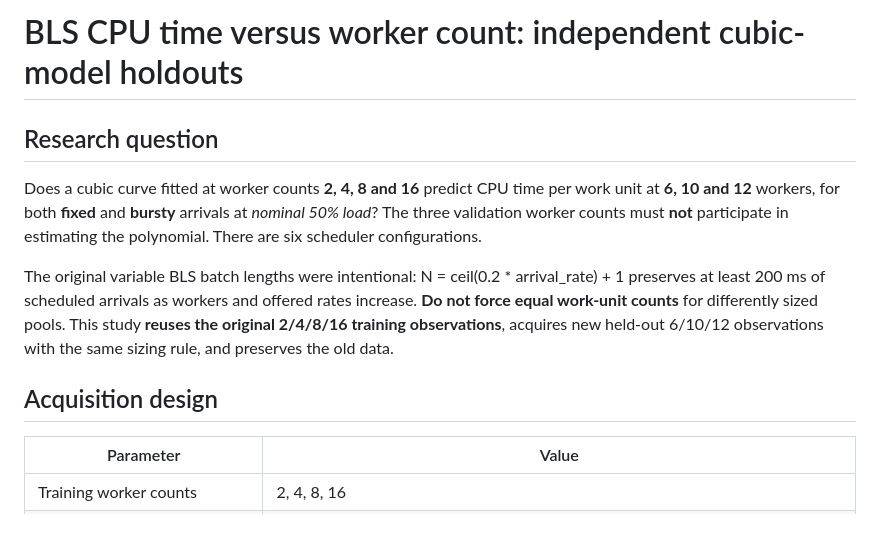
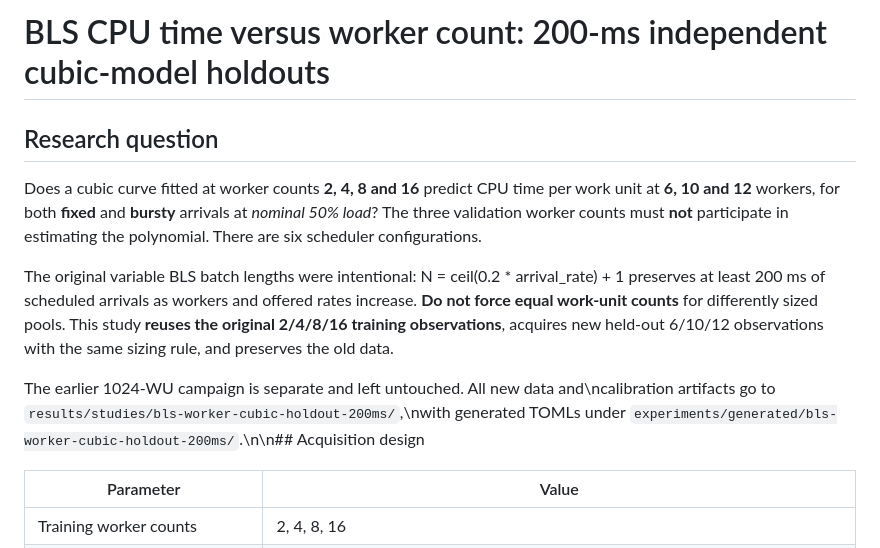
Before and after one commit to igorbologovv/thread_pool_harness, a Markdown page: experiments/studies/BLS_WORKER_CUBIC_HOLDOUT.md, the part around the change. Rendered like a GitHub page.

Commit message:
Document isolated 200-ms outputs and preservation of 1024-WU results

```diff
--- a/experiments/studies/BLS_WORKER_CUBIC_HOLDOUT.md
+++ b/experiments/studies/BLS_WORKER_CUBIC_HOLDOUT.md
@@ -1,4 +1,4 @@
-# BLS CPU time versus worker count: independent cubic-model holdouts
+# BLS CPU time versus worker count: 200-ms independent cubic-model holdouts
 
 ## Research question
 
@@ -13,7 +13,7 @@ preserves at least 200 ms of scheduled arrivals as workers and offered rates inc
 **reuses the original 2/4/8/16 training observations**, acquires new held-out
 6/10/12 observations with the same sizing rule, and preserves the old data.
 
-## Acquisition design
+The earlier 1024-WU campaign is separate and left untouched. All new data and\ncalibration artifacts go to `results/studies/bls-worker-cubic-holdout-200ms/`,\nwith generated TOMLs under `experiments/generated/bls-worker-cubic-holdout-200ms/`.\n\n## Acquisition design
 
 | Parameter | Value |
 |---|---|
```
